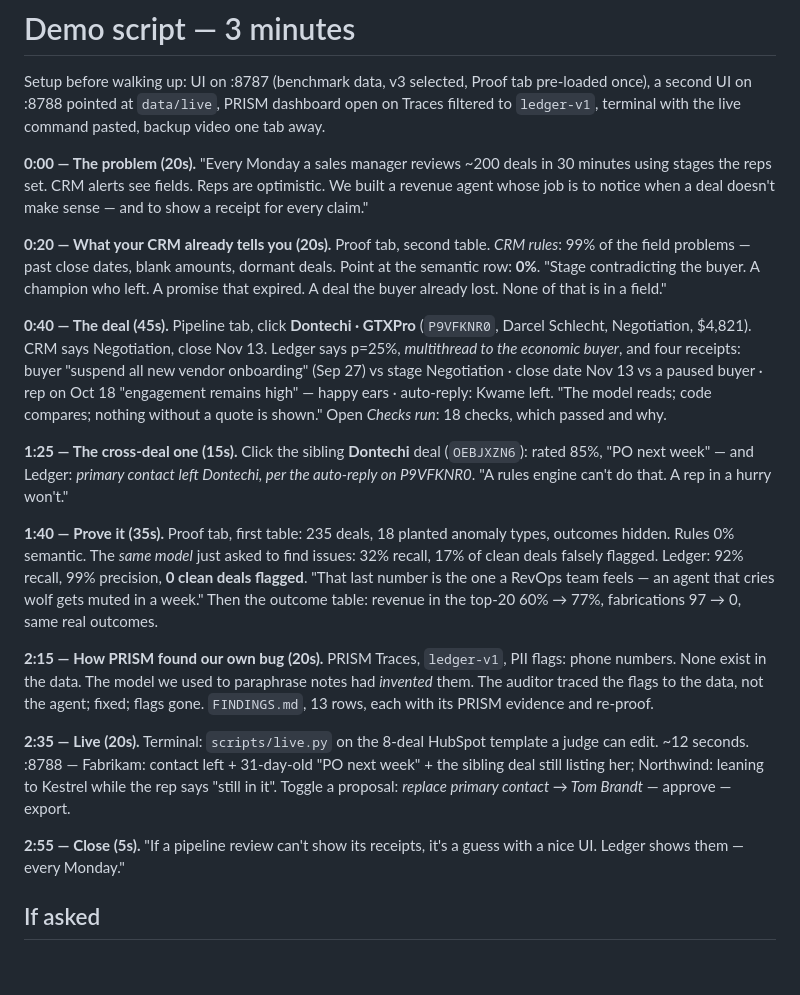
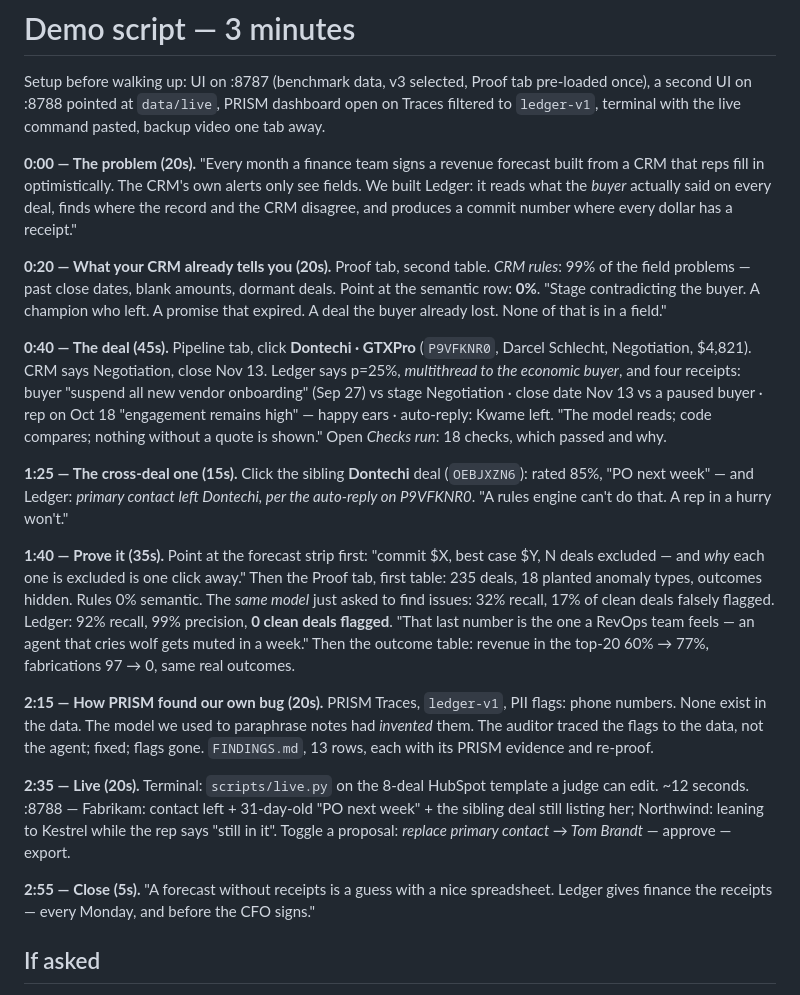
Before and after one commit to happyc0der/ledger, a Markdown page: DEMO.md, the part around the change. Rendered like a GitHub page; blank space fills up the shorter version.

```diff
--- a/DEMO.md
+++ b/DEMO.md
@@ -4,10 +4,10 @@ Setup before walking up: UI on :8787 (benchmark data, v3 selected, Proof tab pre
 a second UI on :8788 pointed at `data/live`, PRISM dashboard open on Traces filtered to
 `ledger-v1`, terminal with the live command pasted, backup video one tab away.
 
-**0:00 — The problem (20s).** "Every Monday a sales manager reviews ~200 deals in 30 minutes
-using stages the reps set. CRM alerts see fields. Reps are optimistic. We built a revenue
-agent whose job is to notice when a deal doesn't make sense — and to show a receipt for
-every claim."
+**0:00 — The problem (20s).** "Every month a finance team signs a revenue forecast built from
+a CRM that reps fill in optimistically. The CRM's own alerts only see fields. We built Ledger:
+it reads what the *buyer* actually said on every deal, finds where the record and the CRM
+disagree, and produces a commit number where every dollar has a receipt."
 
 **0:20 — What your CRM already tells you (20s).** Proof tab, second table. *CRM rules*:
 99% of the field problems — past close dates, blank amounts, dormant deals. Point at the
@@ -26,8 +26,9 @@ passed and why.
 85%, "PO next week" — and Ledger: *primary contact left Dontechi, per the auto-reply on
 P9VFKNR0*. "A rules engine can't do that. A rep in a hurry won't."
 
-**1:40 — Prove it (35s).** Proof tab, first table: 235 deals, 18 planted anomaly types,
-outcomes hidden. Rules 0% semantic. The *same model* just asked to find issues: 32% recall,
+**1:40 — Prove it (35s).** Point at the forecast strip first: "commit $X, best case $Y,
+N deals excluded — and *why* each one is excluded is one click away." Then the Proof tab,
+first table: 235 deals, 18 planted anomaly types, outcomes hidden. Rules 0% semantic. The *same model* just asked to find issues: 32% recall,
 17% of clean deals falsely flagged. Ledger: 92% recall, 99% precision, **0 clean deals
 flagged**. "That last number is the one a RevOps team feels — an agent that cries wolf gets
 muted in a week." Then the outcome table: revenue in the top-20 60% → 77%, fabrications
@@ -43,8 +44,8 @@ can edit. ~12 seconds. :8788 — Fabrikam: contact left + 31-day-old "PO next we
 the sibling deal still listing her; Northwind: leaning to Kestrel while the rep says "still
 in it". Toggle a proposal: *replace primary contact → Tom Brandt* — approve — export.
 
-**2:55 — Close (5s).** "If a pipeline review can't show its receipts, it's a guess with a
-nice UI. Ledger shows them — every Monday."
+**2:55 — Close (5s).** "A forecast without receipts is a guess with a nice spreadsheet.
+Ledger gives finance the receipts — every Monday, and before the CFO signs."
 
 ## If asked
 - *Is the data real?* Deals, values, dates, outcomes: yes (public Maven CRM dataset). Notes
```
Also changed, not shown: PLAN.md (+15 -0 lines), 1 other file.
